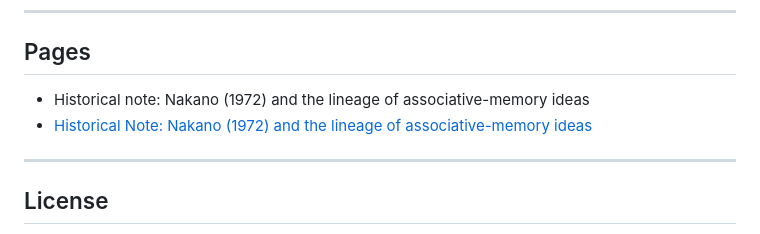
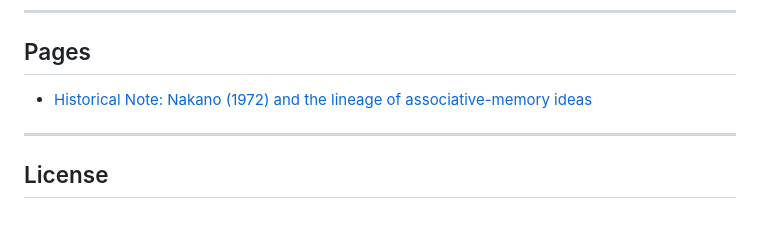
Before and after one commit to YukihiroWatanabe/YukihiroWatanabe.github.io, a Markdown page: README.md, the part around the change. Drawn GitHub-style.

Commit message:
Fix formatting in README for historical note section

```diff
--- a/README.md
+++ b/README.md
@@ -37,8 +37,8 @@ A canonical reference is:
 
 ## Pages
 
-- Historical note: Nakano (1972) and the lineage of associative-memory ideas
- - [Historical Note: Nakano (1972) and the lineage of associative-memory ideas](./nakano-vs-hopfield.html)
+
+- [Historical Note: Nakano (1972) and the lineage of associative-memory ideas](./nakano-vs-hopfield.html)
 
 
 ---
```
